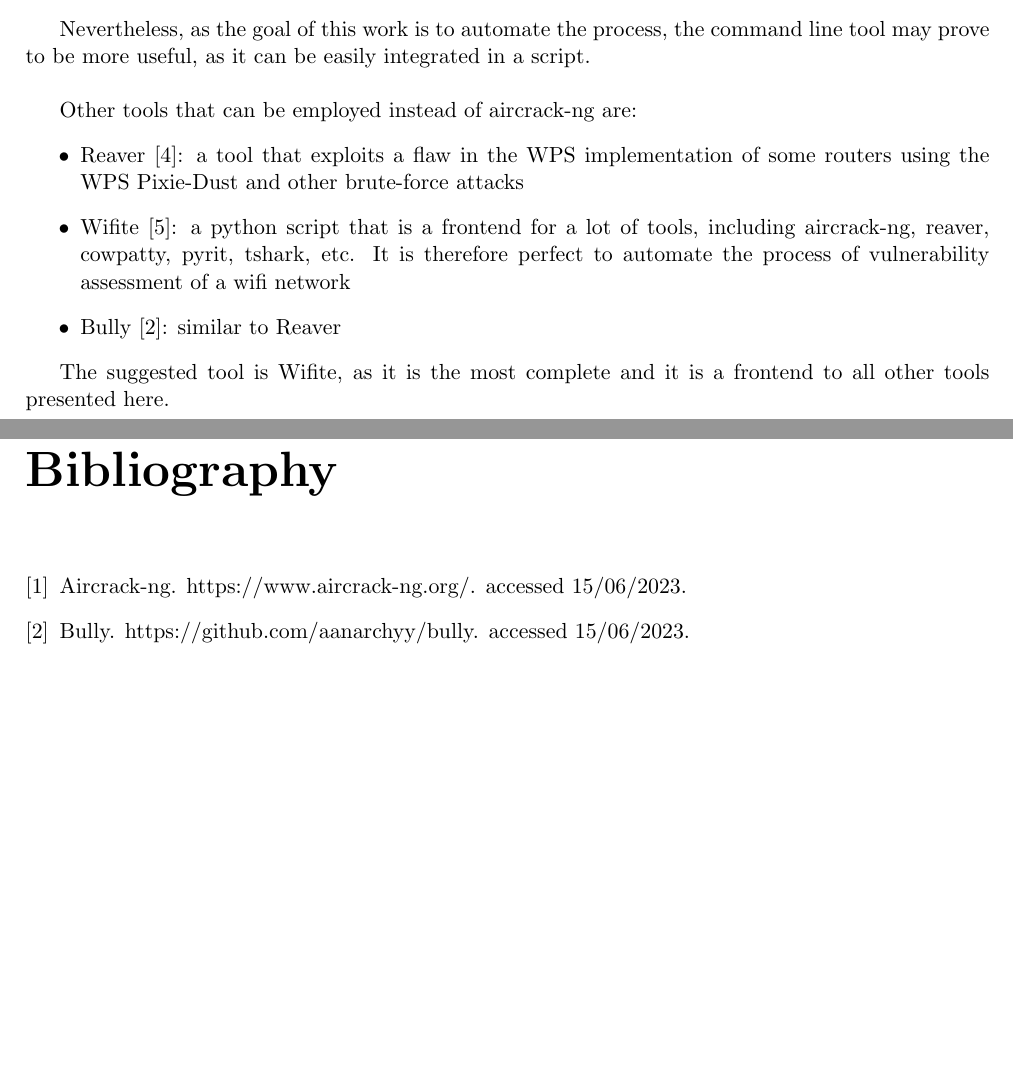
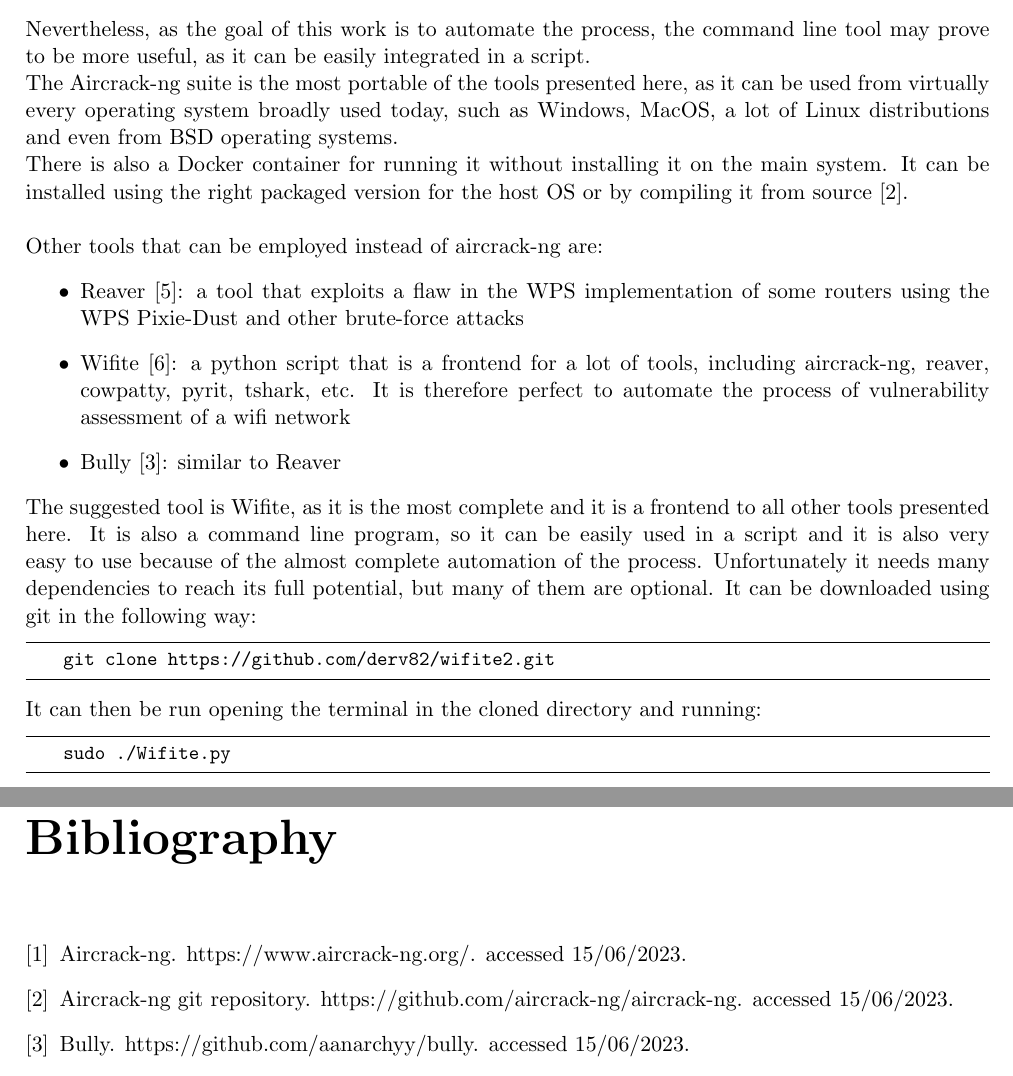
Before and after one commit to Matteo0301/Tesi, a LaTeX thesis (mariotti_matteo_computer_science_2023.tex, which reads biblio.bib, network.tex): two parts of pages 7 and 9 of 12, joined at a grey line, cut so that both start at the same text, the shorter picture padded with empty space. The pictures show the PDF file mariotti_matteo_computer_science_2023.pdf that the author committed with the source.

Commit message:
Expanded network section.

```diff
--- a/biblio.bib
+++ b/biblio.bib
@@ -43,0 +48,2 @@
+  note         = {accessed 15/06/2023}
+}
--- a/network.tex
+++ b/network.tex
@@ -10,11 +10,15 @@
     \item Bruteforce attacks using protocols such as FTP, HTTP/HTTPS and TELNET
     \item Deauthentication, access point spoofing and replay attacks
 \end{itemize}
-
 Nevertheless, as the goal of this work is to automate the process, the command
 line tool may prove to be more useful, as it can be easily integrated in a
 script.\\
-
+The Aircrack-ng suite is the most portable of the tools presented here, as it
+can be used from virtually every operating system broadly used today, such as
+Windows, MacOS, a lot of Linux distributions and even from BSD operating systems.\\
+There is also a Docker container for running it without installing it on the
+main system. It can be installed using the right packaged version for the host OS
+or by compiling it from source \cite{aircrack-git}.\\\\
 Other tools that can be employed instead of aircrack-ng are:
 \begin{itemize}
     \item Reaver \cite{reaver}: a tool that exploits a flaw in the WPS
@@ -25,8 +29,17 @@
         of a wifi network
     \item Bully \cite{bully}: similar to Reaver
 \end{itemize}
-
 The suggested tool is Wifite, as it is the most complete and it is a frontend
-to all other tools presented here.\\
-
+to all other tools presented here. It is also a command line program, so it
+can be easily used in a script and it is also very easy to use because of the
+almost complete automation of the process. Unfortunately it needs many dependencies
+to reach its full potential, but many of them are optional.
+It can be downloaded using git in the following way:
+\begin{lstlisting}[numbers=none]
+    git clone https://github.com/derv82/wifite2.git
+\end{lstlisting}
+It can then be run opening the terminal in the cloned directory and running:
+\begin{lstlisting}[numbers=none]
+    sudo ./Wifite.py
+\end{lstlisting}
 \newpage
```
Also changed, not shown: mariotti_matteo_computer_science_2023.tex (+0 -1 lines), mariotti_matteo_computer_science_2023.pdf, biblio.bib (4 more changed lines).
